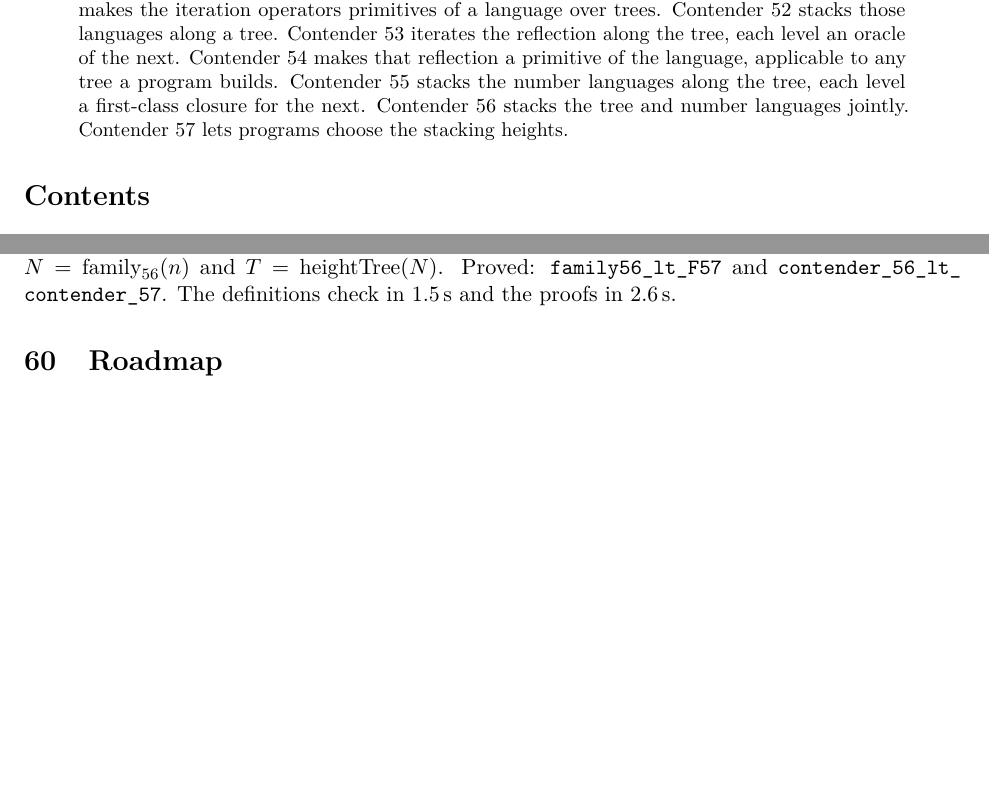
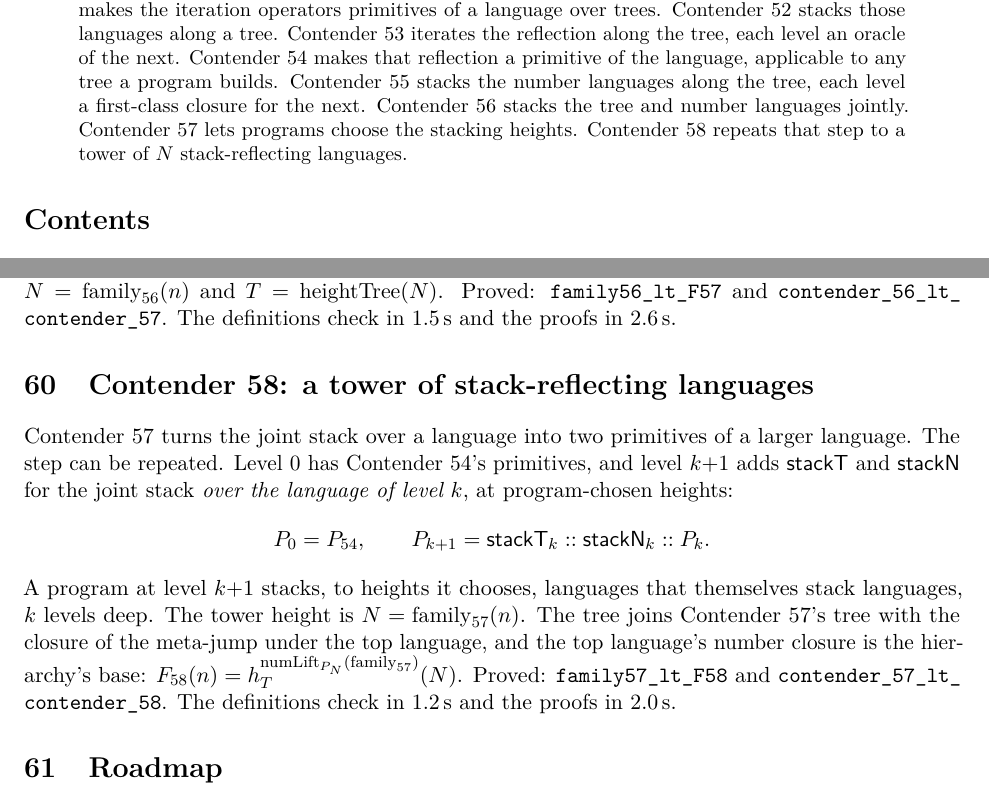
Before and after one commit to VladimirReshetnikov/BusyLean, a LaTeX paper (article/busylean.tex): two parts of pages 2 and 37 of 41, joined at a grey line, cut so that both start at the same text, the shorter picture padded with empty space. Compiled offline with pdfLaTeX.

Commit message:
Docs: Contender 58, a tower of stack-reflecting languages
Article (rebuilt busylean.pdf, 41 pages, no LaTeX errors): a new section
defines the tower P_0 = P_54, P_{k+1} = stackT_k :: stackN_k :: P_k (joint
stacks over the level-k language as primitives), with height
N = family57(n), the tree and closure built from the top language, the
theorems and timings (definitions 1.2 s, proofs 2.0 s). Abstract and
status table (row 58) extended.

README: current-contender section for Contender 58, layout and history
rows, and timings.

Co-Authored-By: Claude Opus 5.5 <noreply@anthropic.com>

```diff
--- a/article/busylean.tex
+++ b/article/busylean.tex
@@ -141,6 +141,7 @@ Contender~55 stacks the number languages along the tree, each level a
 first-class closure for the next.
 Contender~56 stacks the tree and number languages jointly.
 Contender~57 lets programs choose the stacking heights.
+Contender~58 repeats that step to a tower of $N$ stack-reflecting languages.
 \end{abstract}
 
 \tableofcontents
@@ -2153,6 +2154,26 @@ $F_{57}(n)=h^{\mathrm{numLift}(\mathrm{family}_{56})}_{T}(N)$ with
 $N=\mathrm{family}_{56}(n)$ and $T=\mathrm{heightTree}(N)$. Proved:
 \lean{family56\_lt\_F57} and \lean{contender\_56\_lt\_\allowbreak contender\_57}.
 The definitions check in 1.5\,s and the proofs in 2.6\,s.
+
+%======================================================================
+\section{Contender 58: a tower of stack-reflecting languages}
+
+Contender~57 turns the joint stack over a language into two primitives of a
+larger language. The step can be repeated. Level~0 has Contender~54's
+primitives, and level~$k{+}1$ adds $\mathsf{stackT}$ and $\mathsf{stackN}$
+for the joint stack \emph{over the language of level~$k$}, at program-chosen
+heights:
+\[
+P_0=P_{54},\qquad P_{k+1}=\mathsf{stackT}_k::\mathsf{stackN}_k::P_k .
+\]
+A program at level $k{+}1$ stacks, to heights it chooses, languages that
+themselves stack languages, $k$ levels deep. The tower height is
+$N=\mathrm{family}_{57}(n)$. The tree joins Contender~57's tree with the closure
+of the meta-jump under the top language, and the top language's number
+closure is the hierarchy's base:
+$F_{58}(n)=h^{\mathrm{numLift}_{P_N}(\mathrm{family}_{57})}_{T}(N)$. Proved:
+\lean{family57\_lt\_F58} and \lean{contender\_57\_lt\_\allowbreak contender\_58}.
+The definitions check in 1.2\,s and the proofs in 2.0\,s.
 
 %======================================================================
 \section{Roadmap}
```
Also changed, not shown: README.md, article/busylean.pdf, article/busylean.tex (1 more changed lines).
